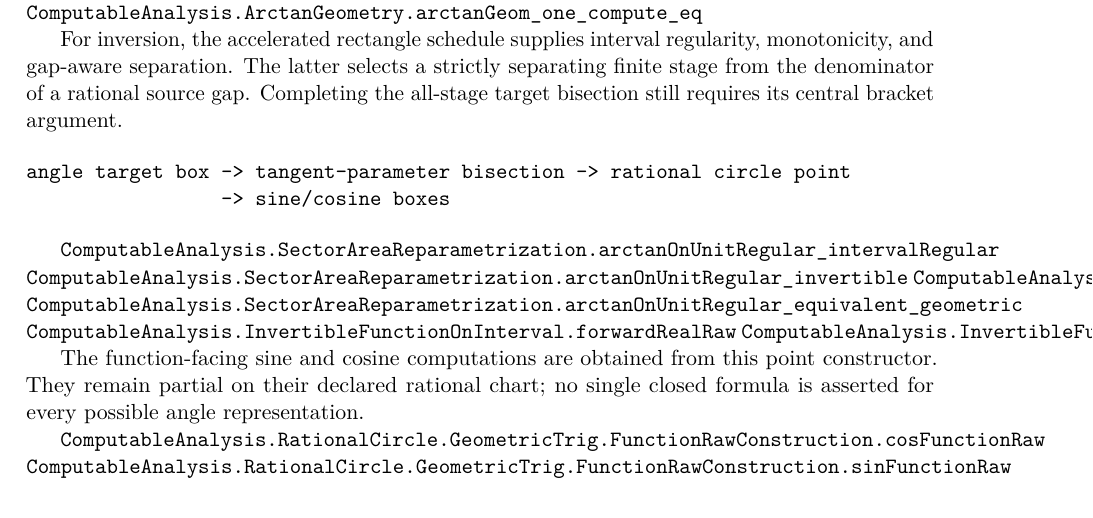
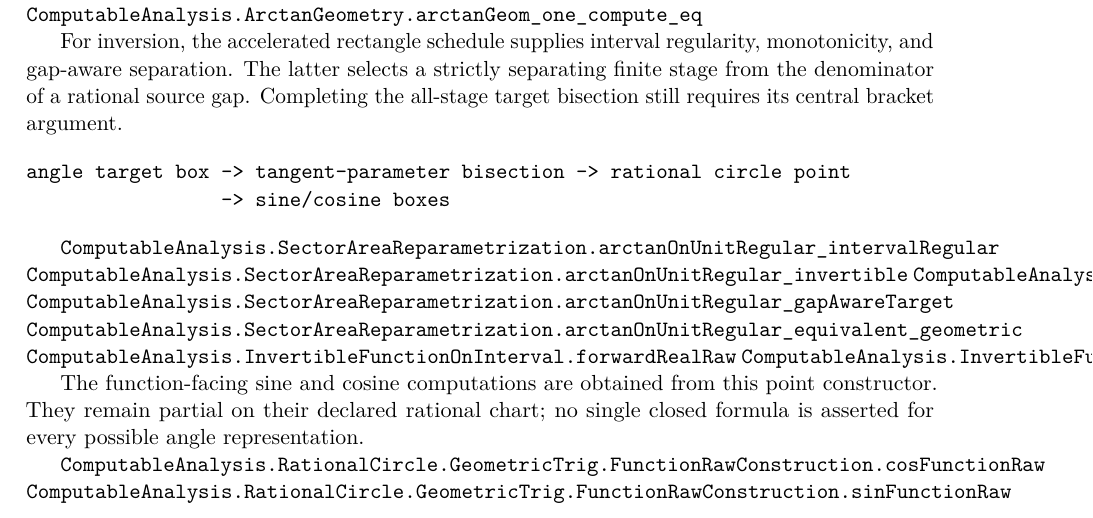
Before and after one commit to liuyao12/computable-analysis, a LaTeX thesis (blueprint/src/web.tex, which reads blueprint/src/02-rational-circle-trigonometry.tex): part of page 33 of 45, cut so that both start at the same text. Compiled offline with pdfLaTeX.

Commit message:
feat: reuse arctangent targets for gap-aware inverse search

```diff
--- a/blueprint/src/02-rational-circle-trigonometry.tex
+++ b/blueprint/src/02-rational-circle-trigonometry.tex
@@ -113,6 +113,7 @@ angle target box -> tangent-parameter bisection -> rational circle point
 \lean{ComputableAnalysis.SectorAreaReparametrization.arctanOnUnitRegular_intervalRegular}
 \lean{ComputableAnalysis.SectorAreaReparametrization.arctanOnUnitRegular_invertible}
 \lean{ComputableAnalysis.SectorAreaReparametrization.arctanOnUnitRegular_gapAwareInvertible}
+\lean{ComputableAnalysis.SectorAreaReparametrization.arctanOnUnitRegular_gapAwareTarget}
 \lean{ComputableAnalysis.SectorAreaReparametrization.arctanOnUnitRegular_equivalent_geometric}
 \lean{ComputableAnalysis.InvertibleFunctionOnInterval.forwardRealRaw}
 \lean{ComputableAnalysis.InvertibleFunctionOnInterval.source_equiv_of_forward_equiv}
```
Also changed, not shown: 2 other files.
